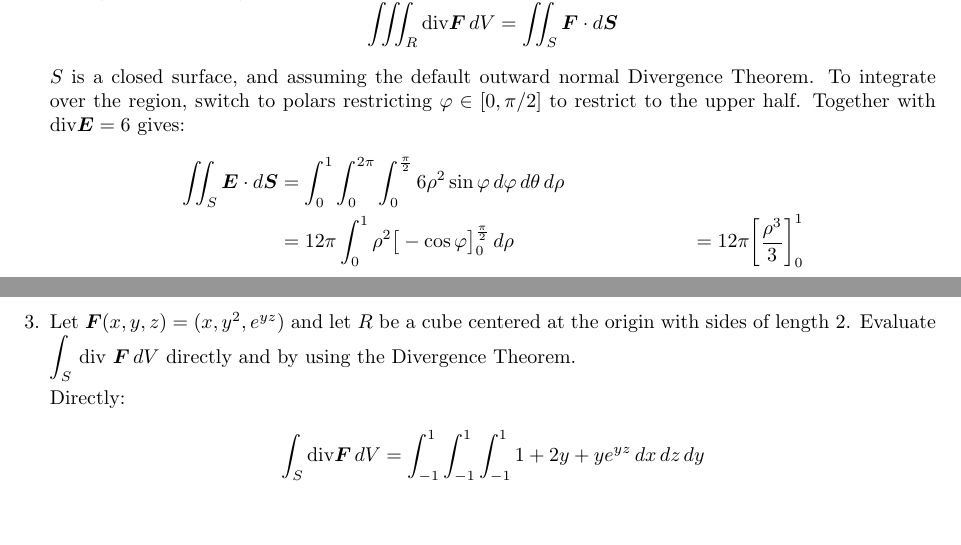
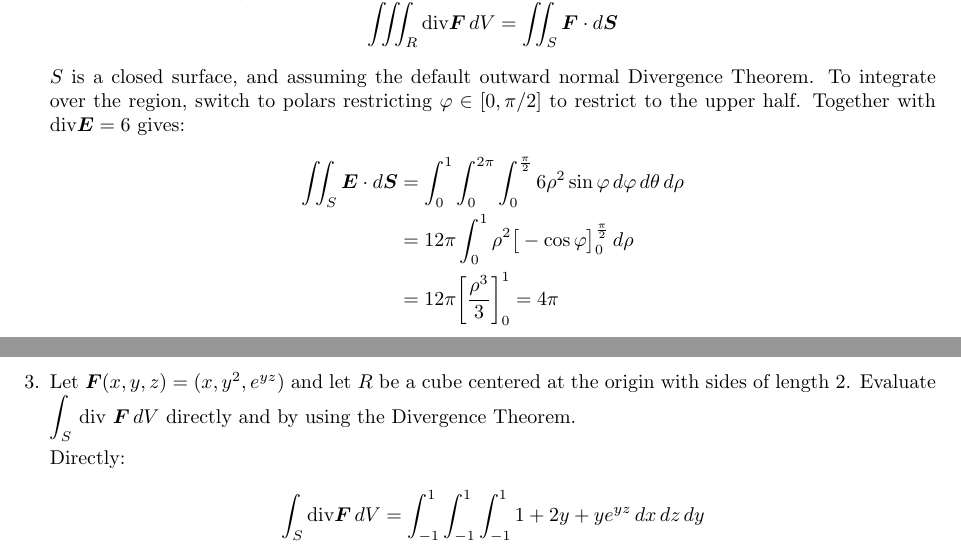
Before and after one commit to poonkeegan/school, a LaTeX document (matb42/a9.tex): two parts of pages 2 and 3 of 7, joined at a grey line, cut so that both start at the same text, the shorter picture padded with empty space. Compiled offline with pdfLaTeX.

Commit message:
Sun Mar 25 16:01:55 EDT 2018

```diff
--- a/matb42/a9.tex
+++ b/matb42/a9.tex
@@ -77,8 +77,8 @@ Mar 20th 2018}
     $S$ is a closed surface, and assuming the default outward normal Divergence Theorem. To integrate over the region, switch to polars restricting $\varphi \in [0,\pi/2]$ to restrict to the upper half. Together with $\divt \boldsymbol E = 6$ gives:
     \begin{align*}
         \iint_S \boldsymbol E \cdot d\boldsymbol S &= \int_0^1 \int_0^{2\pi} \int_0^{\frac{\pi}{2}} 6 \rho^2 \sin \varphi \, d\varphi \, d\theta \, d\rho  \\
-        &= 12 \pi \int_0^1 \rho^2 \big[ -\cos \varphi\big]_0^{\frac{\pi}{2}} \, d\rho
-        &= 12\pi\bigg[\frac{\rho^3}{3} \bigg]_0^1
+        &= 12 \pi \int_0^1 \rho^2 \big[ -\cos \varphi\big]_0^{\frac{\pi}{2}} \, d\rho \\
+        &= 12\pi\bigg[\frac{\rho^3}{3} \bigg]_0^1 = 4\pi
     \end{align*}
 
     \newpage
```
Also changed, not shown: matb42/a9.pdf.
